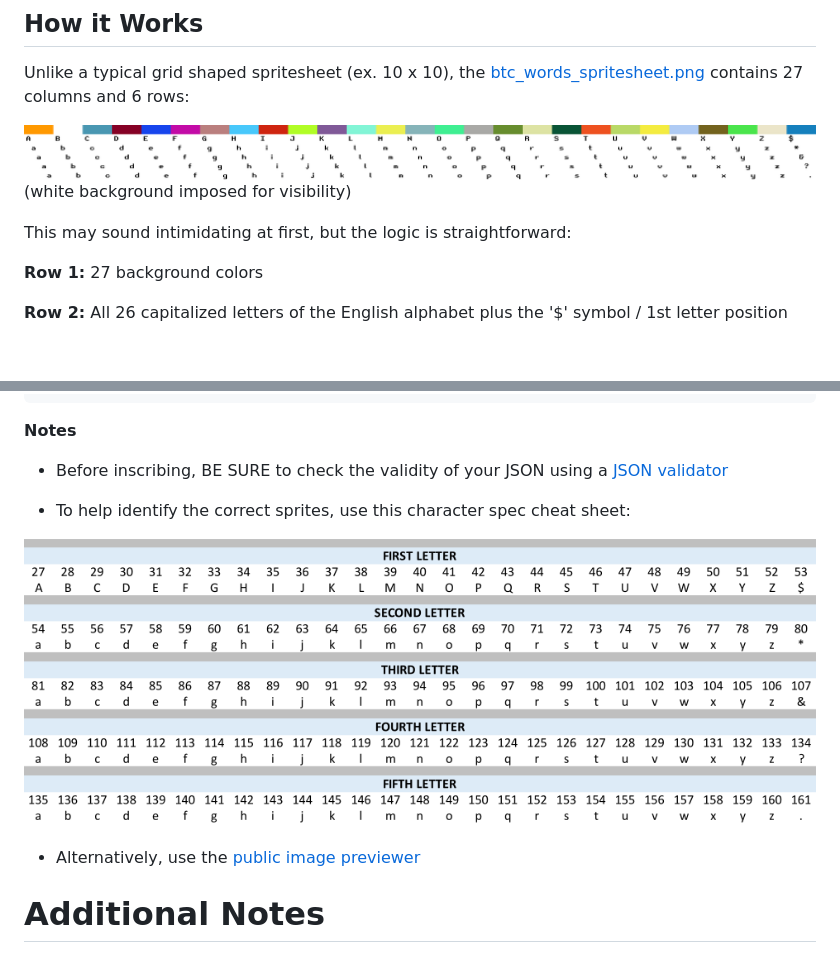
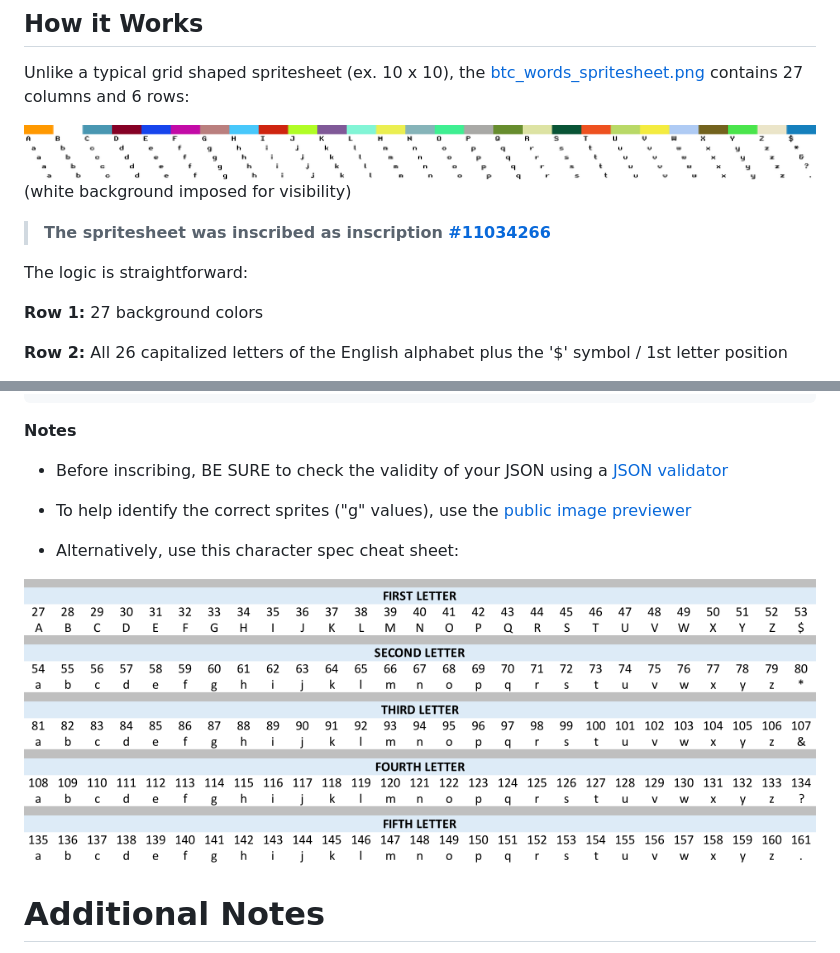
Before and after one commit to ZimmerAllDay/btcwords, a Markdown page: README.md, 2 parts joined by grey strips. Rendered like a GitHub page; blank space fills up the shorter version.

Commit message:
Update README.md
add spritesheet inscription link

```diff
--- a/README.md
+++ b/README.md
@@ -25,8 +25,9 @@ Unlike a typical grid shaped spritesheet (ex. 10 x 10), the [btc_words_spriteshe
 ![image file](./demo_images/btc_words_spritesheet_wtbg.png)
 (white background imposed for visibility)
 
+> **The spritesheet was inscribed as inscription [#11034266](https://ordinals.com/inscription/c1805b21d5fb0be5d310d964735333f7ae806377220e0aa6e8147522199a306ei0)**
 
-This may sound intimidating at first, but the logic is straightforward:
+The logic is straightforward:
 
 **Row 1:**        27 background colors
 
@@ -86,11 +87,12 @@ Words on Bitcoin are inscribed using the standard Generative ORC-721 JSON format
 **Notes**
 - Before inscribing, BE SURE to check the validity of your JSON using a [JSON validator](https://jsonlint.com/)
 
-- To help identify the correct sprites, use this character spec cheat sheet:
+- To help identify the correct sprites ("g" values), use the [public image previewer](https://ordbase.github.io/generative-orc-721/btcwords/)
+
+- Alternatively, use this character spec cheat sheet:
 
 ![image_file](./letter_specs.png)
 
-- Alternatively, use the [public image previewer](https://ordbase.github.io/generative-orc-721/btcwords/)
 
 # Additional Notes
 
```
